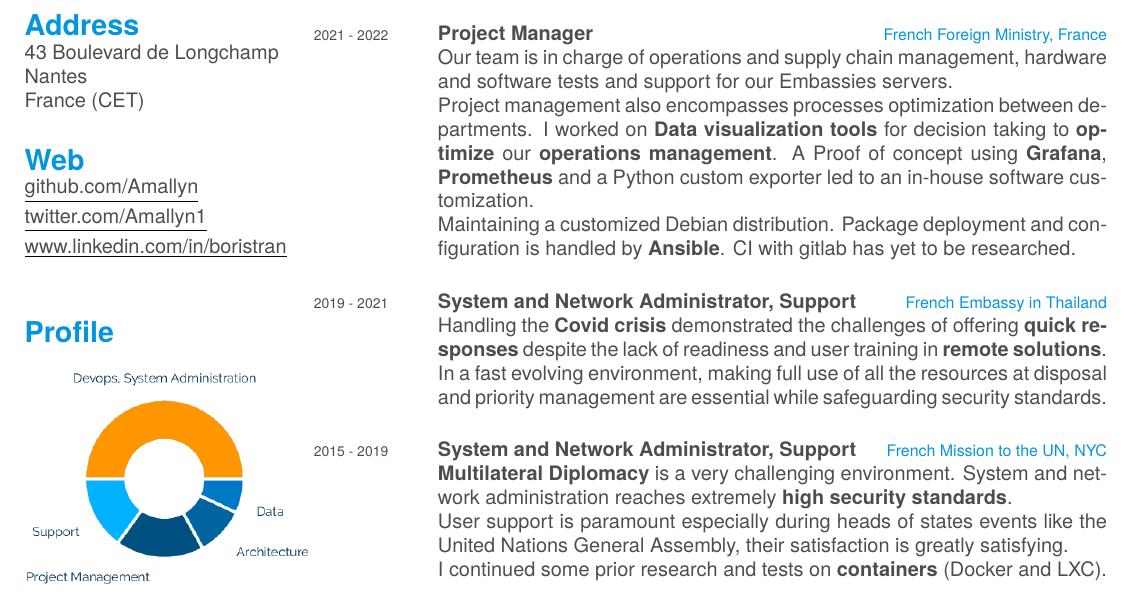
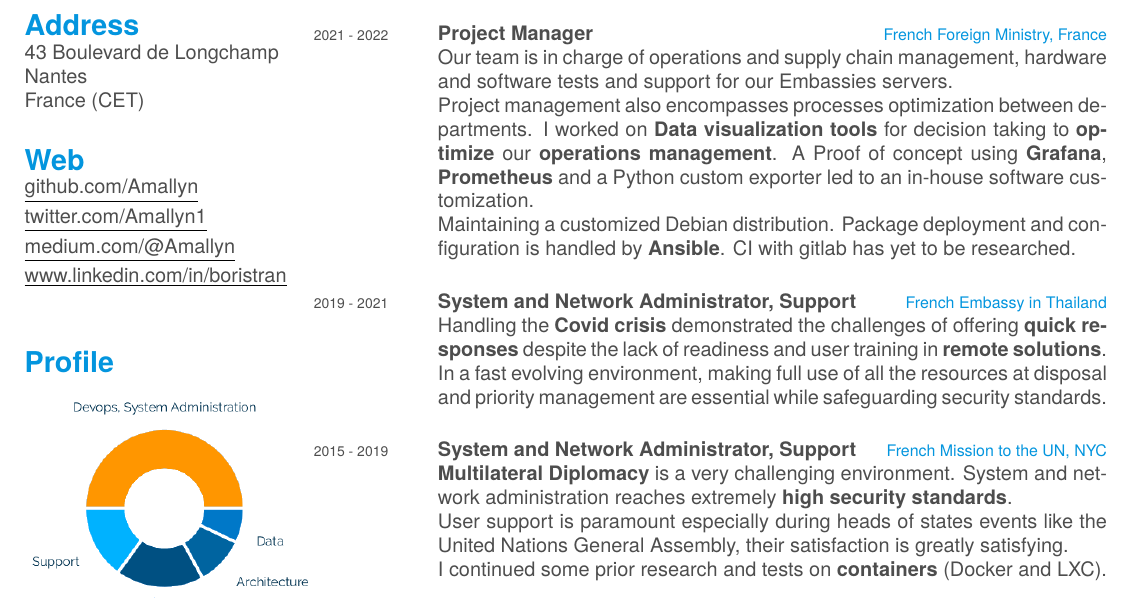
Before and after one commit to martinothamar/CV-Latex-Template, a LaTeX CV (cv.tex): part of page 1 of 2, cut so that both start at the same text. The pictures show the PDF file cv.pdf that the author committed with the source.

Commit message:
Medium added

```diff
--- a/cv.tex
+++ b/cv.tex
@@ -52,6 +52,8 @@
     \underline{\href{https://github.com/Amallyn}{github.com/Amallyn}}
 	\vspace{0.10cm}
     \underline{\href{https://twitter.com/Amallyn1}{twitter.com/Amallyn1}}
+	\vspace{0.10cm}
+    \underline{\href{https://medium.com/@Amallyn}{medium.com/@Amallyn}}
 	\vspace{0.10cm}
     \underline{\href{https://www.linkedin.com/in/boristran}{www.linkedin.com/in/boristran}}
     ~
```
Also changed, not shown: CV_en_Boris_TRAN.pdf, cv.pdf.
